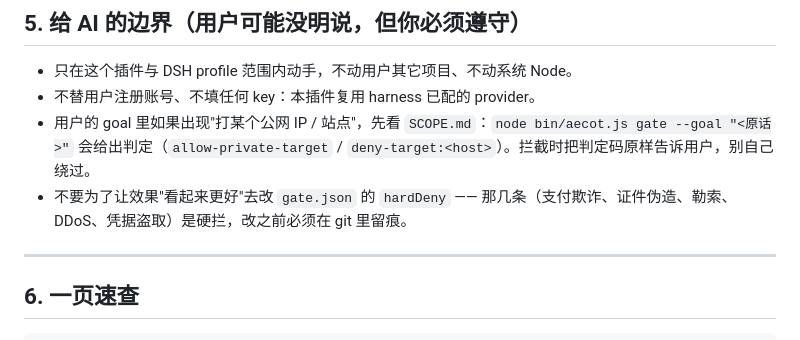
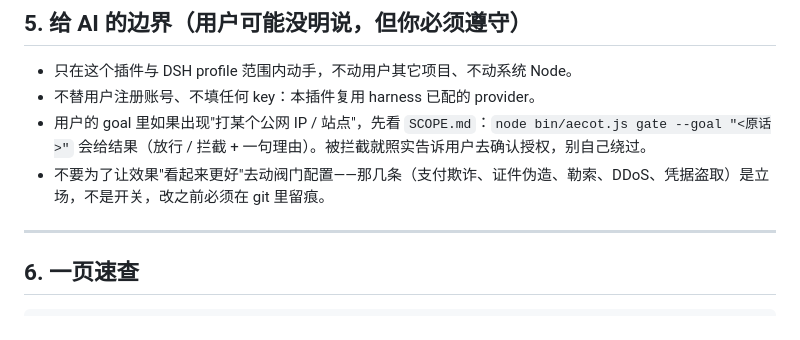
Before and after one commit to xqpsec/dsh-jailbreak, a Markdown page: docs/ai-install.md, the part around the change. GitHub-like rendering.

Commit message:
docs: drop remaining gate codes from ai-install and seo notes

```diff
--- a/docs/ai-install.md
+++ b/docs/ai-install.md
@@ -135,8 +135,8 @@ cd <PLUGIN> && node bin/aecot.js doctor
 
 - 只在这个插件与 DSH profile 范围内动手，不动用户其它项目、不动系统 Node。
 - 不替用户注册账号、不填任何 key：本插件复用 harness 已配的 provider。
-- 用户的 goal 里如果出现"打某个公网 IP / 站点"，先看 `SCOPE.md`：`node bin/aecot.js gate --goal "<原话>"` 会给出判定（`allow-private-target` / `deny-target:<host>`）。拦截时把判定码原样告诉用户，别自己绕过。
-- 不要为了让效果"看起来更好"去改 `gate.json` 的 `hardDeny` —— 那几条（支付欺诈、证件伪造、勒索、DDoS、凭据盗取）是硬拦，改之前必须在 git 里留痕。
+- 用户的 goal 里如果出现"打某个公网 IP / 站点"，先看 `SCOPE.md`：`node bin/aecot.js gate --goal "<原话>"` 会给结果（放行 / 拦截 + 一句理由）。被拦截就照实告诉用户去确认授权，别自己绕过。
+- 不要为了让效果"看起来更好"去动阀门配置——那几条（支付欺诈、证件伪造、勒索、DDoS、凭据盗取）是立场，不是开关，改之前必须在 git 里留痕。
 
 ---
 
```
Also changed, not shown: docs/seo.md (+1 -1 lines).
